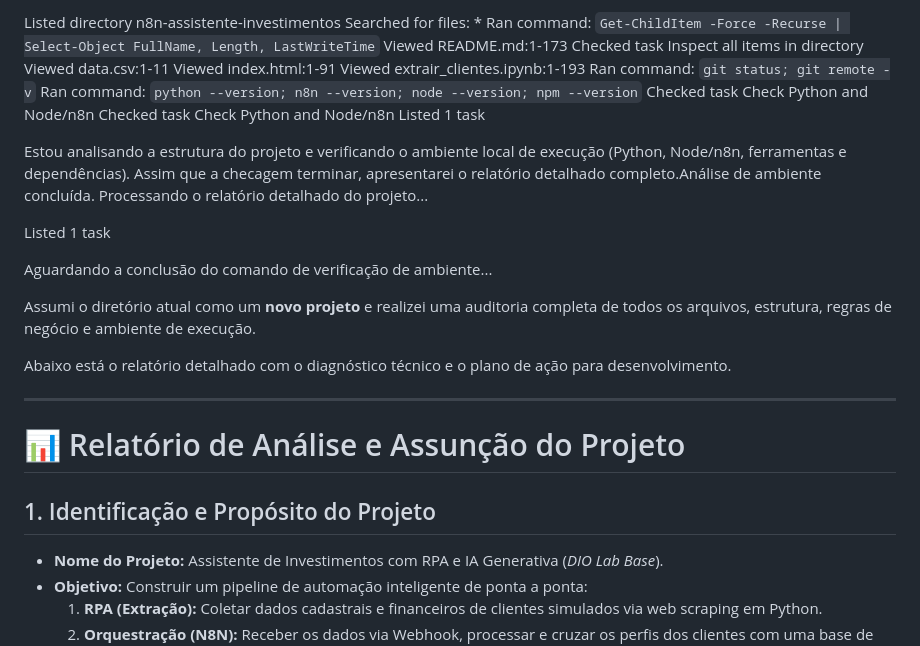
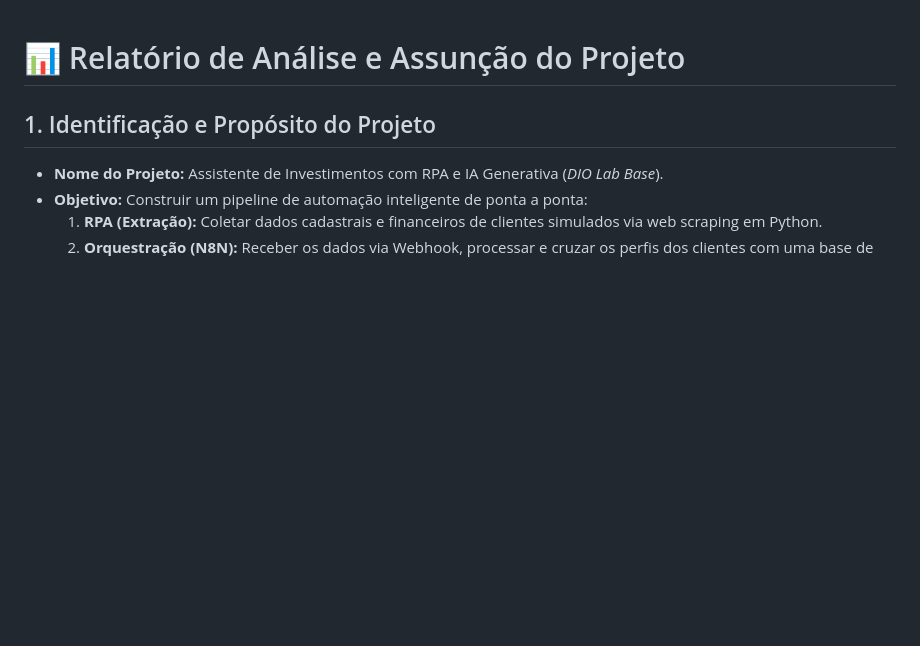
Before and after one commit to christianocassio/n8nFinalmente, a Markdown page: README.md, the part around the change. Rendered like a GitHub page; blank space fills up the shorter version.

Commit message:
Clean up README by removing analysis logs
Removed initial analysis and command logs from README.

```diff
--- a/README.md
+++ b/README.md
@@ -1,29 +1,3 @@
-Listed directory n8n-assistente-investimentos
-Searched for files: *
-Ran command: `Get-ChildItem -Force -Recurse | Select-Object FullName, Length, LastWriteTime`
-Viewed README.md:1-173
-Checked task Inspect all items in directory
-Viewed data.csv:1-11
-Viewed index.html:1-91
-Viewed extrair_clientes.ipynb:1-193
-Ran command: `git status; git remote -v`
-Ran command: `python --version; n8n --version; node --version; npm --version`
-Checked task Check Python and Node/n8n
-Checked task Check Python and Node/n8n
-Listed 1 task
-
-Estou analisando a estrutura do projeto e verificando o ambiente local de execução (Python, Node/n8n, ferramentas e dependências). Assim que a checagem terminar, apresentarei o relatório detalhado completo.Análise de ambiente concluída. Processando o relatório detalhado do projeto...
-
-Listed 1 task
-
-Aguardando a conclusão do comando de verificação de ambiente...
-
-Assumi o diretório atual como um **novo projeto** e realizei uma auditoria completa de todos os arquivos, estrutura, regras de negócio e ambiente de execução.
-
-Abaixo está o relatório detalhado com o diagnóstico técnico e o plano de ação para desenvolvimento.
-
----
-
 # 📊 Relatório de Análise e Assunção do Projeto
 
 ## 1. Identificação e Propósito do Projeto
```
